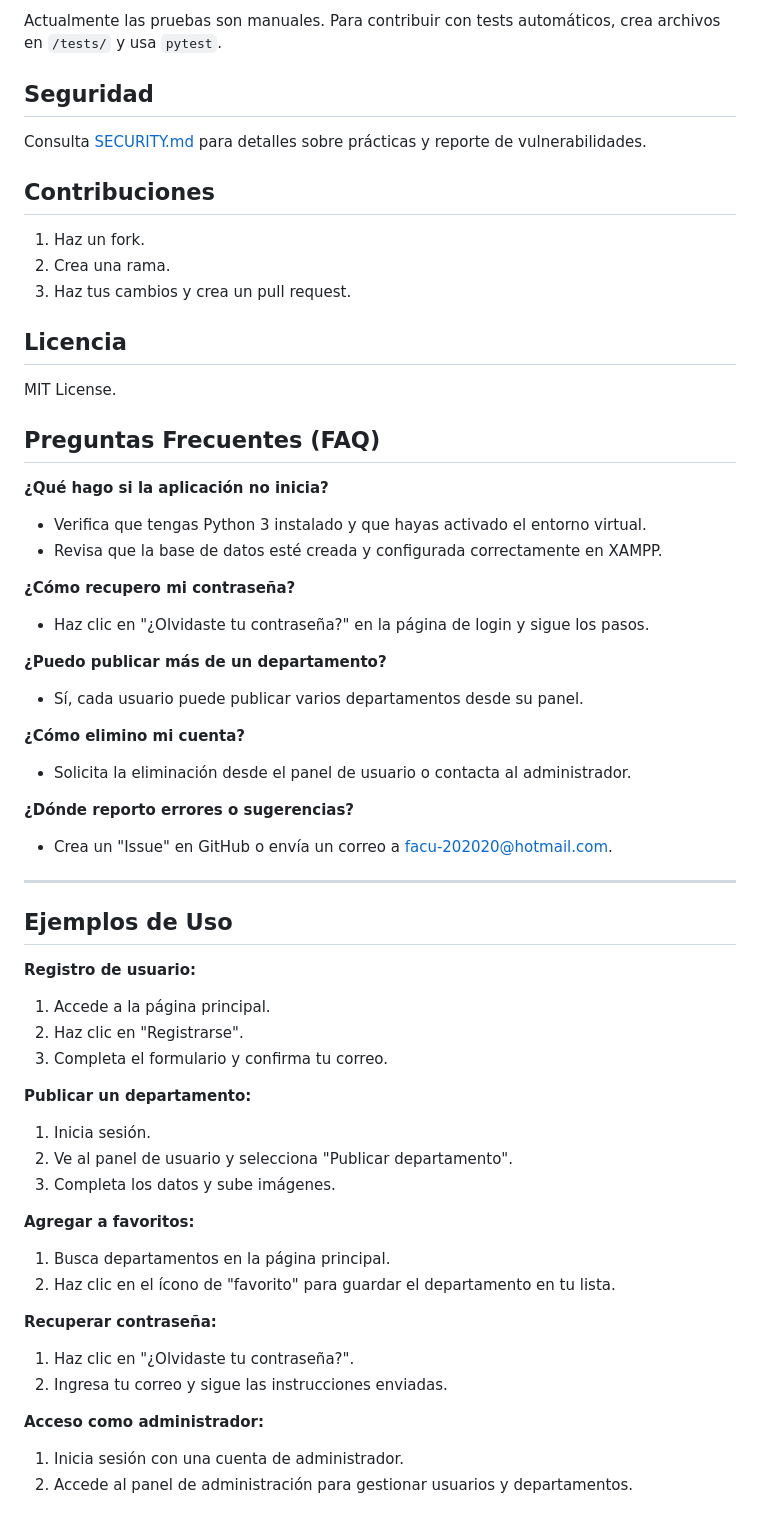
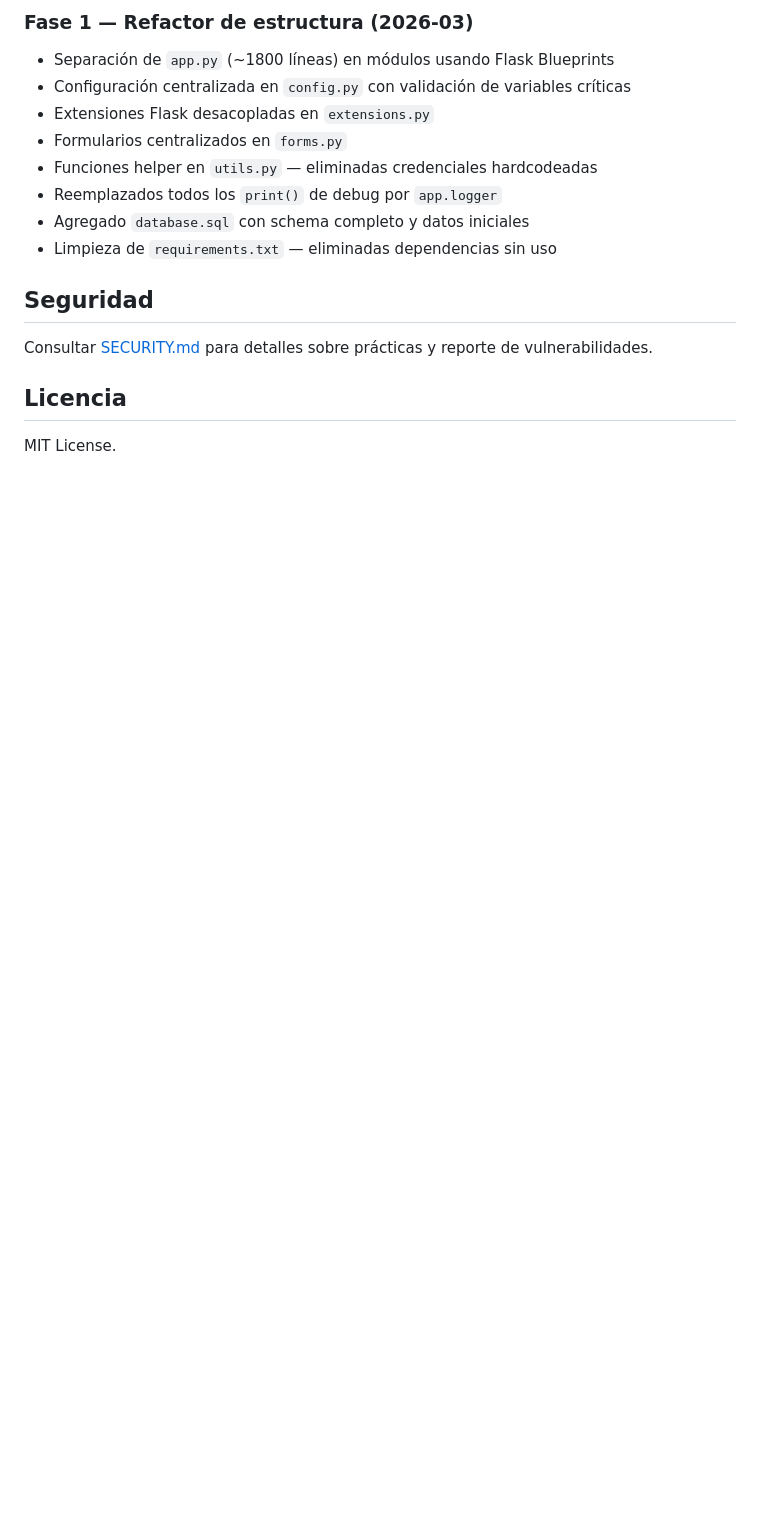
Before and after one commit to Toukhay/MyDeptos-Origins, a Markdown page: README.md, the part around one of its changes. GitHub-like rendering; blank space fills up the shorter version.

Commit message:
docs: actualizar README con arquitectura y changelog FASE 1

```diff
--- a/README.md
+++ b/README.md
@@ -61,60 +84,18 @@
 
-Actualmente las pruebas son manuales. Para contribuir con tests automáticos, crea archivos en `/tests/` y usa `pytest`.
+### Fase 1 — Refactor de estructura (2026-03)
+- Separación de `app.py` (~1800 líneas) en módulos usando Flask Blueprints
+- Configuración centralizada en `config.py` con validación de variables críticas
+- Extensiones Flask desacopladas en `extensions.py`
+- Formularios centralizados en `forms.py`
+- Funciones helper en `utils.py` — eliminadas credenciales hardcodeadas
+- Reemplazados todos los `print()` de debug por `app.logger`
+- Agregado `database.sql` con schema completo y datos iniciales
+- Limpieza de `requirements.txt` — eliminadas dependencias sin uso
 
 ## Seguridad
 
-Consulta [SECURITY.md](SECURITY.md) para detalles sobre prácticas y reporte de vulnerabilidades.
-
-## Contribuciones
-
-1. Haz un fork.
-2. Crea una rama.
-3. Haz tus cambios y crea un pull request.
+Consultar [SECURITY.md](SECURITY.md) para detalles sobre prácticas y reporte de vulnerabilidades.
 
 ## Licencia
 
 MIT License.
-
-## Preguntas Frecuentes (FAQ)
-
-**¿Qué hago si la aplicación no inicia?**
-- Verifica que tengas Python 3 instalado y que hayas activado el entorno virtual.
-- Revisa que la base de datos esté creada y configurada correctamente en XAMPP.
-
-**¿Cómo recupero mi contraseña?**
-- Haz clic en "¿Olvidaste tu contraseña?" en la página de login y sigue los pasos.
-
-**¿Puedo publicar más de un departamento?**
-- Sí, cada usuario puede publicar varios departamentos desde su panel.
-
-**¿Cómo elimino mi cuenta?**
-- Solicita la eliminación desde el panel de usuario o contacta al administrador.
-
-**¿Dónde reporto errores o sugerencias?**
-- Crea un "Issue" en GitHub o envía un correo a facu-202020@hotmail.com.
-
----
-
-## Ejemplos de Uso
-
-**Registro de usuario:**
-1. Accede a la página principal.
-2. Haz clic en "Registrarse".
-3. Completa el formulario y confirma tu correo.
-
-**Publicar un departamento:**
-1. Inicia sesión.
-2. Ve al panel de usuario y selecciona "Publicar departamento".
-3. Completa los datos y sube imágenes.
-
-**Agregar a favoritos:**
-1. Busca departamentos en la página principal.
-2. Haz clic en el ícono de "favorito" para guardar el departamento en tu lista.
-
-**Recuperar contraseña:**
-1. Haz clic en "¿Olvidaste tu contraseña?".
-2. Ingresa tu correo y sigue las instrucciones enviadas.
-
-**Acceso como administrador:**
-1. Inicia sesión con una cuenta de administrador.
-2. Accede al panel de administración para gestionar usuarios y departamentos.
```
Also changed, not shown: other parts of README.md (+66 -43 lines).
